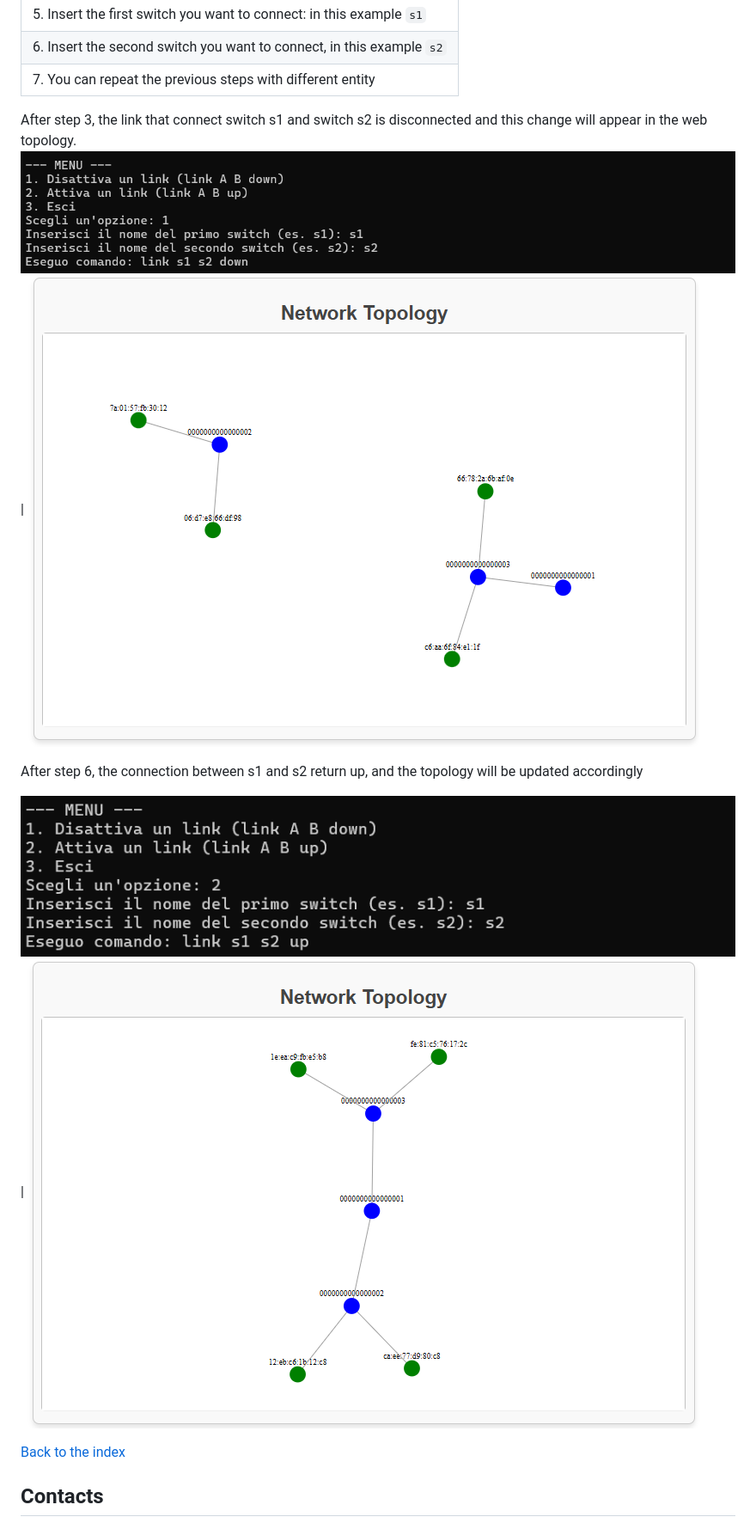
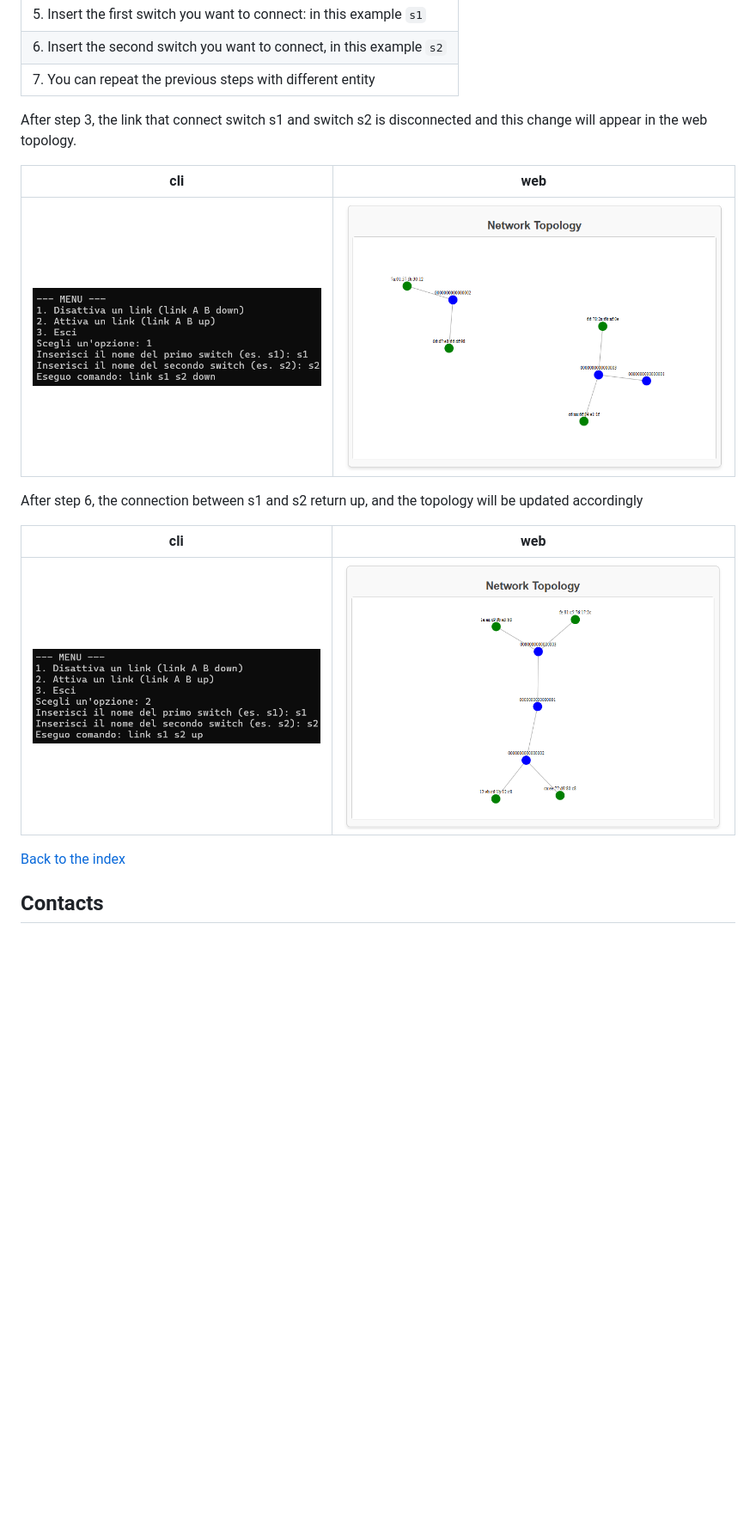
Before and after one commit to NicoNRG2/DigitalTwinSDN, a Markdown page: README.md, the part around the change printed below. Shown: that part at 86% size. Drawn GitHub-style; pictures changed too: static/images/clidown.png, static/images/cliup.png; blank space fills up the shorter version.

````diff
--- a/README.md
+++ b/README.md
@@ -115,13 +115,20 @@ Run the following command in the cli:
 |6. Insert the second switch you want to connect, in this example ```s2```          |
 |7. You can repeat the previous steps with different entity                         |
 
+
+
 After step 3, the link that connect switch s1 and switch s2 is disconnected and this change will appear in the web topology.
-![clidown](/static/images/clidown.png) | ![webdown](/static/images/webdown.png)
+
+ | cli                                  | web
+|---------------------------------------|---------------------------------------
+|![clidown](/static/images/clidown.png) | ![webdown](/static/images/webdown.png)
 
 
 After step 6, the connection between s1 and s2 return up, and the topology will be updated accordingly
 
-![cliup](/static/images/cliup.png) | ![webup](/static/images/webup.png)
+| cli                                   | web
+|---------------------------------------|---------------------------------------
+|![cliup](/static/images/cliup.png)     | ![webup](/static/images/webup.png)
 
 
 [Back to the index](#Index)
````
Also changed, not shown: other parts of README.md (+1 -1 lines).
